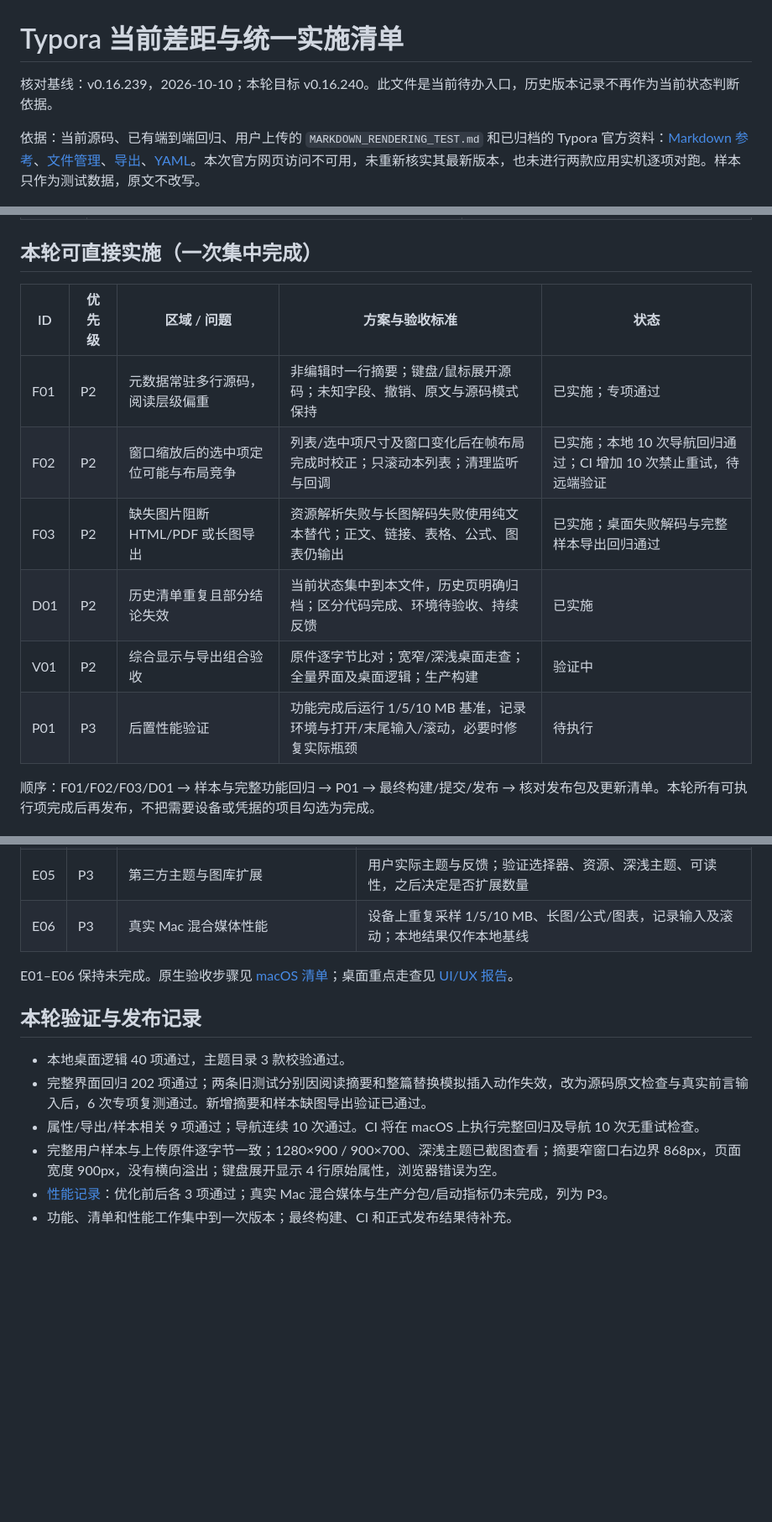
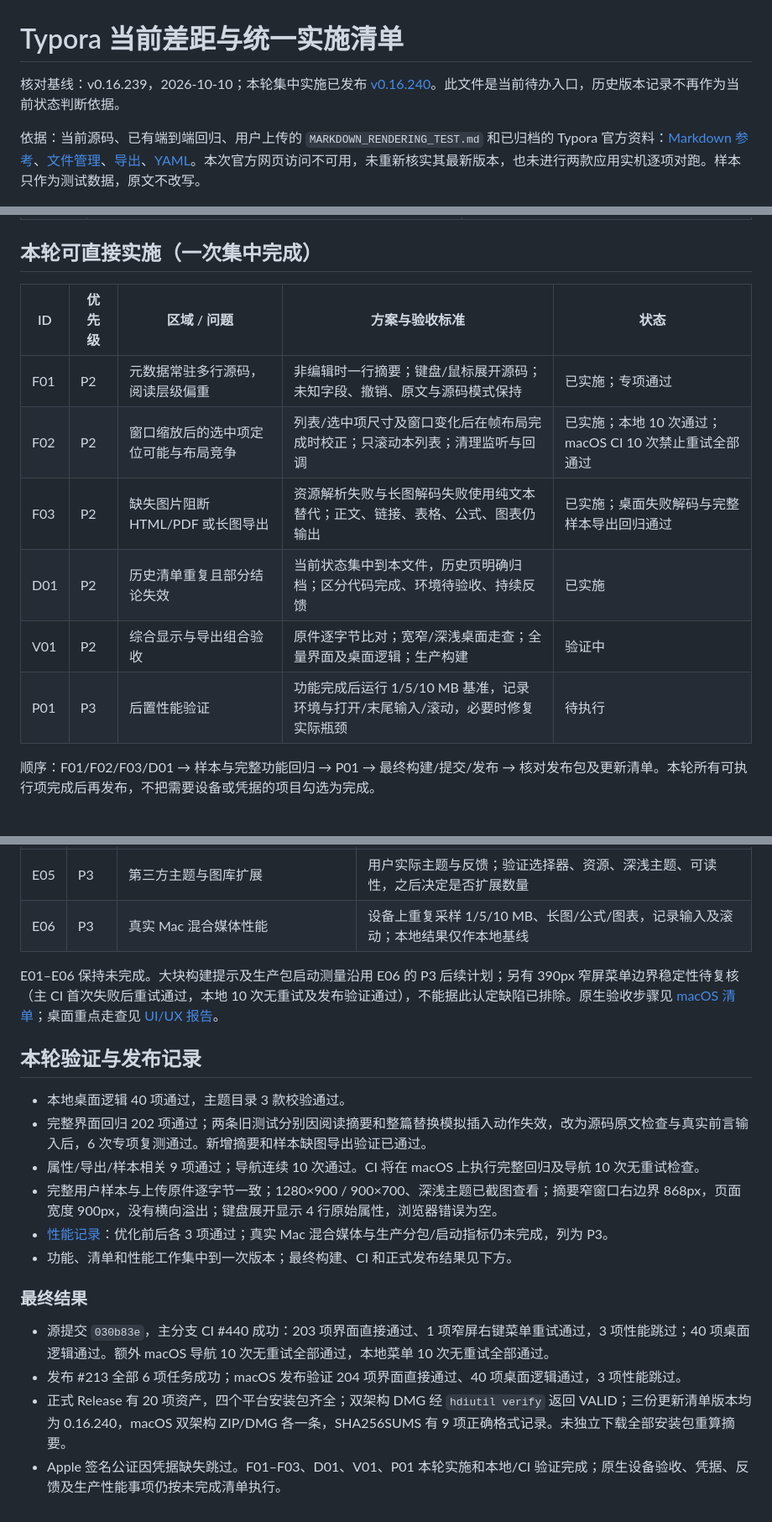
Before and after one commit to jincaiw/moxie, a Markdown page: docs/typora-current-plan.md, 3 parts joined by grey strips. Shown at 84% size. Rendered like a GitHub page; blank space fills up the shorter version.

Commit message:
docs: verify v0.16.240 release and consolidate remaining acceptance work

```diff
--- a/docs/typora-current-plan.md
+++ b/docs/typora-current-plan.md
@@ -1,6 +1,6 @@
 # Typora 当前差距与统一实施清单
 
-核对基线：v0.16.239，2026-10-10；本轮目标 v0.16.240。此文件是当前待办入口，历史版本记录不再作为当前状态判断依据。
+核对基线：v0.16.239，2026-10-10；本轮集中实施已发布 [v0.16.240](https://github.com/jincaiw/moxie/releases/tag/v0.16.240)。此文件是当前待办入口，历史版本记录不再作为当前状态判断依据。
 
 依据：当前源码、已有端到端回归、用户上传的 `MARKDOWN_RENDERING_TEST.md` 和已归档的 Typora 官方资料：[Markdown 参考](https://support.typora.io/Markdown-Reference/)、[文件管理](https://support.typora.io/File-Management/)、[导出](https://support.typora.io/Export/)、[YAML](https://support.typora.io/YAML/)。本次官方网页访问不可用，未重新核实其最新版本，也未进行两款应用实机逐项对跑。样本只作为测试数据，原文不改写。
 
@@ -23,14 +23,14 @@
 
 ## 本轮可直接实施（一次集中完成）
 
-| ID  | 优先级 | 区域 / 问题                          | 方案与验收标准                                                                  | 状态                                                              |
-| --- | ------ | ------------------------------------ | ------------------------------------------------------------------------------- | ----------------------------------------------------------------- |
-| F01 | P2     | 元数据常驻多行源码，阅读层级偏重     | 非编辑时一行摘要；键盘/鼠标展开源码；未知字段、撤销、原文与源码模式保持         | 已实施；专项通过                                                  |
-| F02 | P2     | 窗口缩放后的选中项定位可能与布局竞争 | 列表/选中项尺寸及窗口变化后在帧布局完成时校正；只滚动本列表；清理监听与回调     | 已实施；本地 10 次导航回归通过；CI 增加 10 次禁止重试，待远端验证 |
-| F03 | P2     | 缺失图片阻断 HTML/PDF 或长图导出     | 资源解析失败与长图解码失败使用纯文本替代；正文、链接、表格、公式、图表仍输出    | 已实施；桌面失败解码与完整样本导出回归通过                        |
-| D01 | P2     | 历史清单重复且部分结论失效           | 当前状态集中到本文件，历史页明确归档；区分代码完成、环境待验收、持续反馈        | 已实施                                                            |
-| V01 | P2     | 综合显示与导出组合验收               | 原件逐字节比对；宽窄/深浅桌面走查；全量界面及桌面逻辑；生产构建                 | 验证中                                                            |
-| P01 | P3     | 后置性能验证                         | 功能完成后运行 1/5/10 MB 基准，记录环境与打开/末尾输入/滚动，必要时修复实际瓶颈 | 待执行                                                            |
+| ID  | 优先级 | 区域 / 问题                          | 方案与验收标准                                                                  | 状态                                                   |
+| --- | ------ | ------------------------------------ | ------------------------------------------------------------------------------- | ------------------------------------------------------ |
+| F01 | P2     | 元数据常驻多行源码，阅读层级偏重     | 非编辑时一行摘要；键盘/鼠标展开源码；未知字段、撤销、原文与源码模式保持         | 已实施；专项通过                                       |
+| F02 | P2     | 窗口缩放后的选中项定位可能与布局竞争 | 列表/选中项尺寸及窗口变化后在帧布局完成时校正；只滚动本列表；清理监听与回调     | 已实施；本地 10 次通过；macOS CI 10 次禁止重试全部通过 |
+| F03 | P2     | 缺失图片阻断 HTML/PDF 或长图导出     | 资源解析失败与长图解码失败使用纯文本替代；正文、链接、表格、公式、图表仍输出    | 已实施；桌面失败解码与完整样本导出回归通过             |
+| D01 | P2     | 历史清单重复且部分结论失效           | 当前状态集中到本文件，历史页明确归档；区分代码完成、环境待验收、持续反馈        | 已实施                                                 |
+| V01 | P2     | 综合显示与导出组合验收               | 原件逐字节比对；宽窄/深浅桌面走查；全量界面及桌面逻辑；生产构建                 | 验证中                                                 |
+| P01 | P3     | 后置性能验证                         | 功能完成后运行 1/5/10 MB 基准，记录环境与打开/末尾输入/滚动，必要时修复实际瓶颈 | 待执行                                                 |
 
 顺序：F01/F02/F03/D01 → 样本与完整功能回归 → P01 → 最终构建/提交/发布 → 核对发布包及更新清单。本轮所有可执行项完成后再发布，不把需要设备或凭据的项目勾选为完成。
 
@@ -45,7 +45,7 @@
 | E05 | P3     | 第三方主题与图库扩展                                     | 用户实际主题与反馈；验证选择器、资源、深浅主题、可读性，之后决定是否扩展数量               |
 | E06 | P3     | 真实 Mac 混合媒体性能                                    | 设备上重复采样 1/5/10 MB、长图/公式/图表，记录输入及滚动；本地结果仅作本地基线             |
 
-E01–E06 保持未完成。原生验收步骤见 [macOS 清单](macos-acceptance.md)；桌面重点走查见 [UI/UX 报告](ui-ux-audit-2026-10-10.md)。
+E01–E06 保持未完成。大块构建提示及生产包启动测量沿用 E06 的 P3 后续计划；另有 390px 窄屏菜单边界稳定性待复核（主 CI 首次失败后重试通过，本地 10 次无重试及发布验证通过），不能据此认定缺陷已排除。原生验收步骤见 [macOS 清单](macos-acceptance.md)；桌面重点走查见 [UI/UX 报告](ui-ux-audit-2026-10-10.md)。
 
 ## 本轮验证与发布记录
 
@@ -54,4 +54,11 @@ E01–E06 保持未完成。原生验收步骤见 [macOS 清单](macos-acceptanc
 - 属性/导出/样本相关 9 项通过；导航连续 10 次通过。CI 将在 macOS 上执行完整回归及导航 10 次无重试检查。
 - 完整用户样本与上传原件逐字节一致；1280×900 / 900×700、深浅主题已截图查看；摘要窄窗口右边界 868px，页面宽度 900px，没有横向溢出；键盘展开显示 4 行原始属性，浏览器错误为空。
 - [性能记录](performance-baseline-2026-10-10.md)：优化前后各 3 项通过；真实 Mac 混合媒体与生产分包/启动指标仍未完成，列为 P3。
-- 功能、清单和性能工作集中到一次版本；最终构建、CI 和正式发布结果待补充。
+- 功能、清单和性能工作集中到一次版本；最终构建、CI 和正式发布结果见下方。
+
+### 最终结果
+
+- 源提交 `030b83e`，主分支 CI #440 成功：203 项界面直接通过、1 项窄屏右键菜单重试通过，3 项性能跳过；40 项桌面逻辑通过。额外 macOS 导航 10 次无重试全部通过，本地菜单 10 次无重试全部通过。
+- 发布 #213 全部 6 项任务成功；macOS 发布验证 204 项界面直接通过、40 项桌面逻辑通过，3 项性能跳过。
+- 正式 Release 有 20 项资产，四个平台安装包齐全；双架构 DMG 经 `hdiutil verify` 返回 VALID；三份更新清单版本均为 0.16.240，macOS 双架构 ZIP/DMG 各一条，SHA256SUMS 有 9 项正确格式记录。未独立下载全部安装包重算摘要。
+- Apple 签名公证因凭据缺失跳过。F01–F03、D01、V01、P01 本轮实施和本地/CI 验证完成；原生设备验收、凭据、反馈及生产性能事项仍按未完成清单执行。
```
Also changed, not shown: docs/ui-ux-audit-2026-10-10.md (+2 -0 lines).
